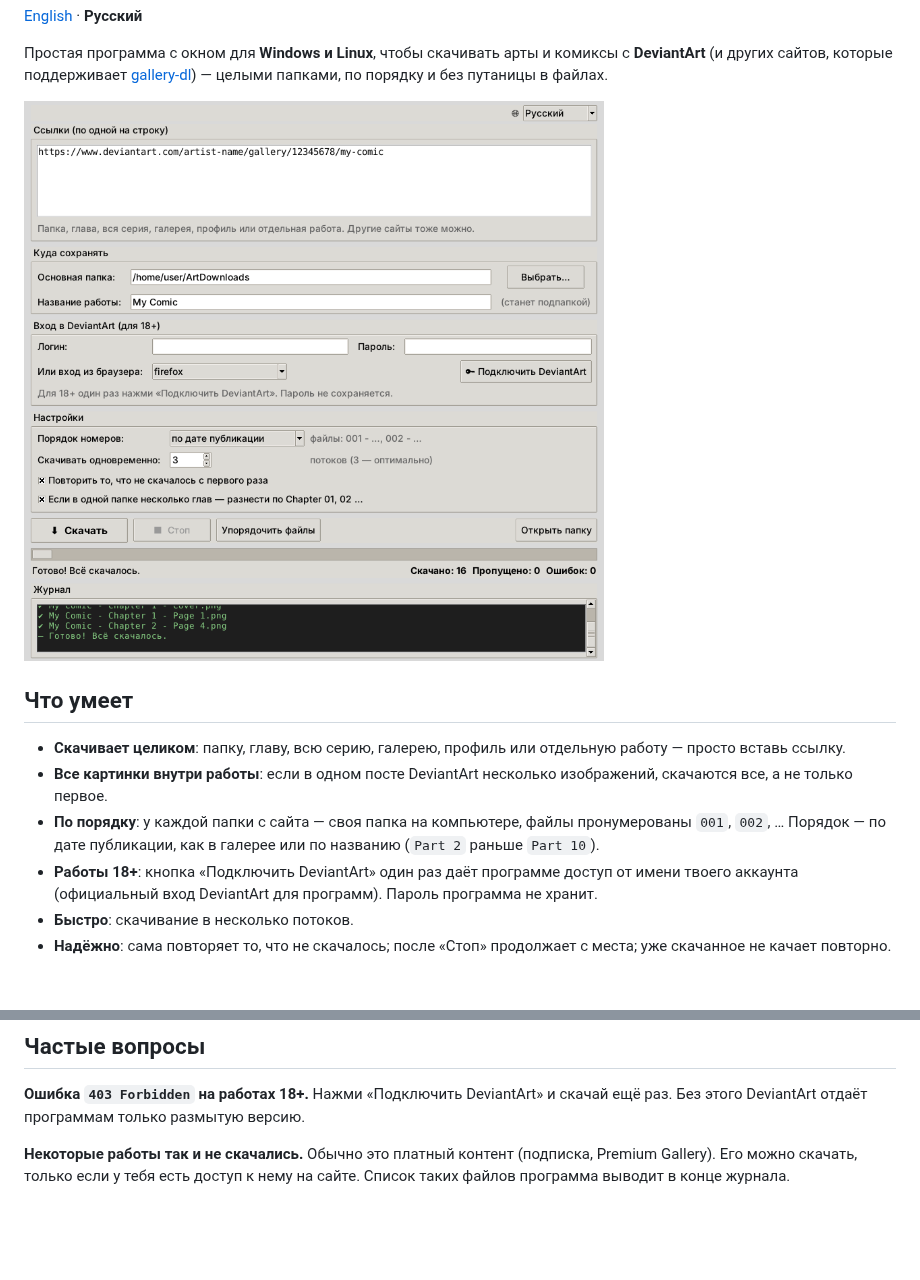
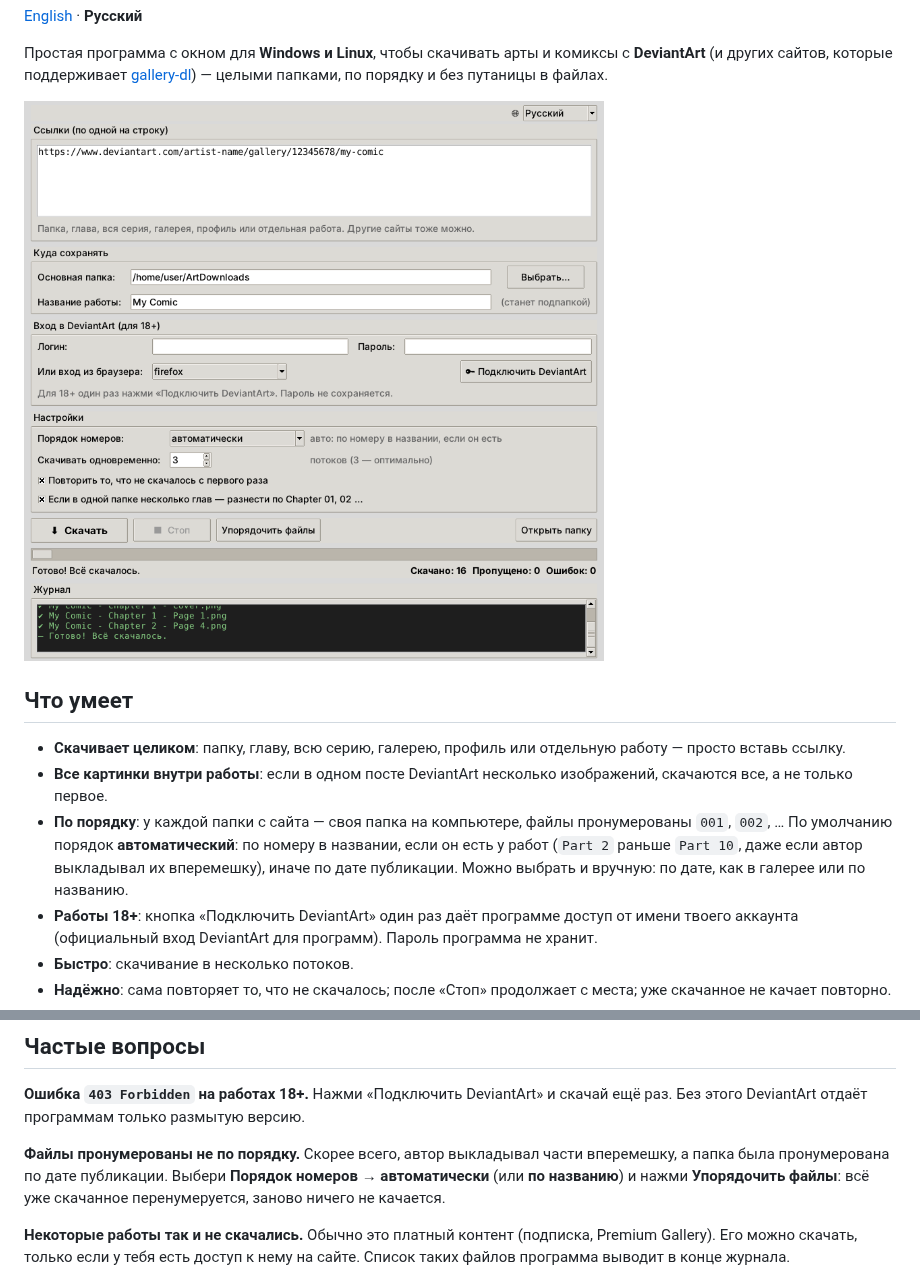
Before and after one commit to GreenClowns/Art-Downloader, a Markdown page: README.ru.md, 2 parts joined by grey strips. Drawn GitHub-style; pictures changed too: docs/screenshot-ru.png; blank space fills up the shorter version.

```diff
--- a/README.ru.md
+++ b/README.ru.md
@@ -12,7 +12,7 @@
 
 - **Скачивает целиком**: папку, главу, всю серию, галерею, профиль или отдельную работу — просто вставь ссылку.
 - **Все картинки внутри работы**: если в одном посте DeviantArt несколько изображений, скачаются все, а не только первое.
-- **По порядку**: у каждой папки с сайта — своя папка на компьютере, файлы пронумерованы `001`, `002`, … Порядок — по дате публикации, как в галерее или по названию (`Part 2` раньше `Part 10`).
+- **По порядку**: у каждой папки с сайта — своя папка на компьютере, файлы пронумерованы `001`, `002`, … По умолчанию порядок **автоматический**: по номеру в названии, если он есть у работ (`Part 2` раньше `Part 10`, даже если автор выкладывал их вперемешку), иначе по дате публикации. Можно выбрать и вручную: по дате, как в галерее или по названию.
 - **Работы 18+**: кнопка «Подключить DeviantArt» один раз даёт программе доступ от имени твоего аккаунта (официальный вход DeviantArt для программ). Пароль программа не хранит.
 - **Быстро**: скачивание в несколько потоков.
 - **Надёжно**: сама повторяет то, что не скачалось; после «Стоп» продолжает с места; уже скачанное не качает повторно.
@@ -79,6 +79,9 @@ bash install.sh
 **Ошибка `403 Forbidden` на работах 18+.**
 Нажми «Подключить DeviantArt» и скачай ещё раз. Без этого DeviantArt отдаёт программам только размытую версию.
 
+**Файлы пронумерованы не по порядку.**
+Скорее всего, автор выкладывал части вперемешку, а папка была пронумерована по дате публикации. Выбери **Порядок номеров → автоматически** (или **по названию**) и нажми **Упорядочить файлы**: всё уже скачанное перенумеруется, заново ничего не качается.
+
 **Некоторые работы так и не скачались.**
 Обычно это платный контент (подписка, Premium Gallery). Его можно скачать, только если у тебя есть доступ к нему на сайте. Список таких файлов программа выводит в конце журнала.
 
```
Also changed, not shown: README.md (+4 -1 lines), docs/screenshot.png, 2 other files.
